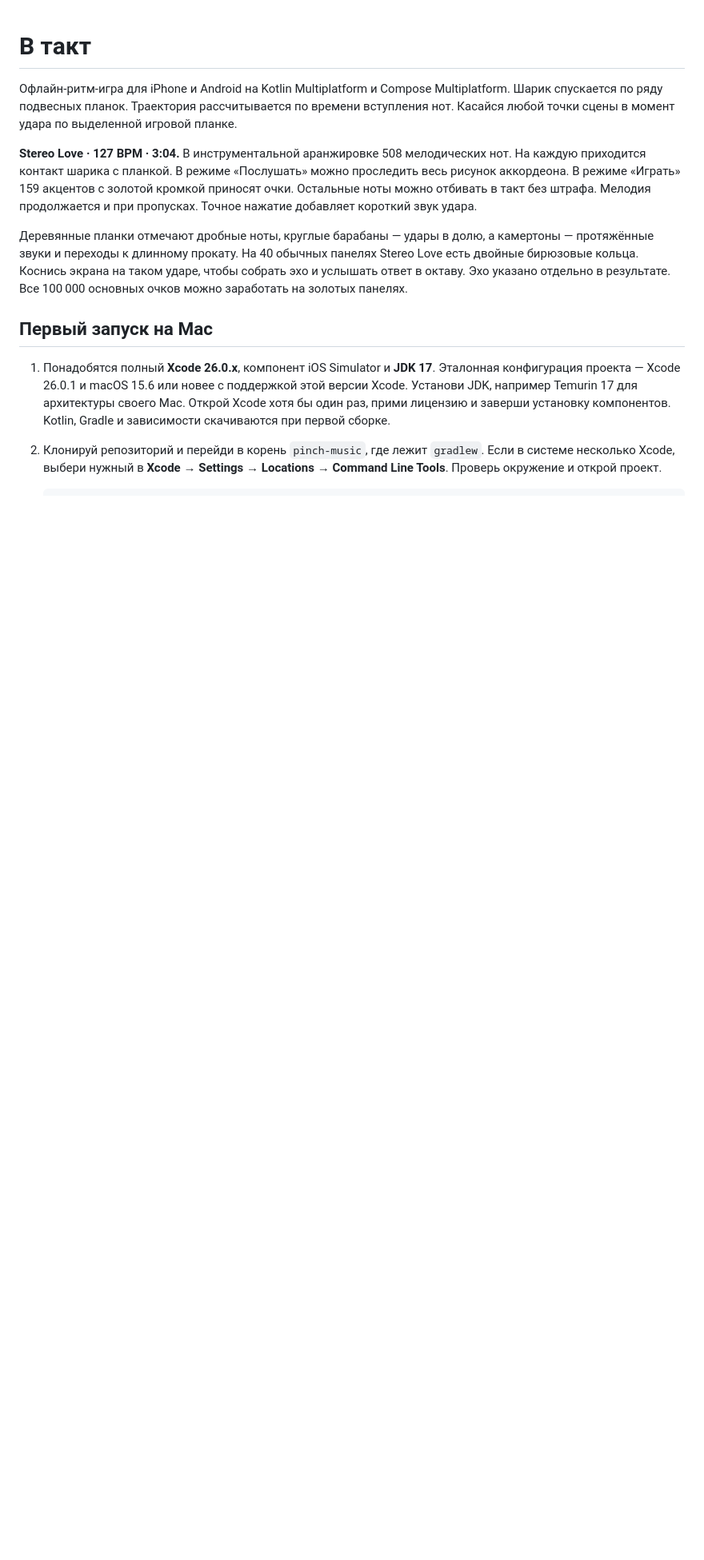
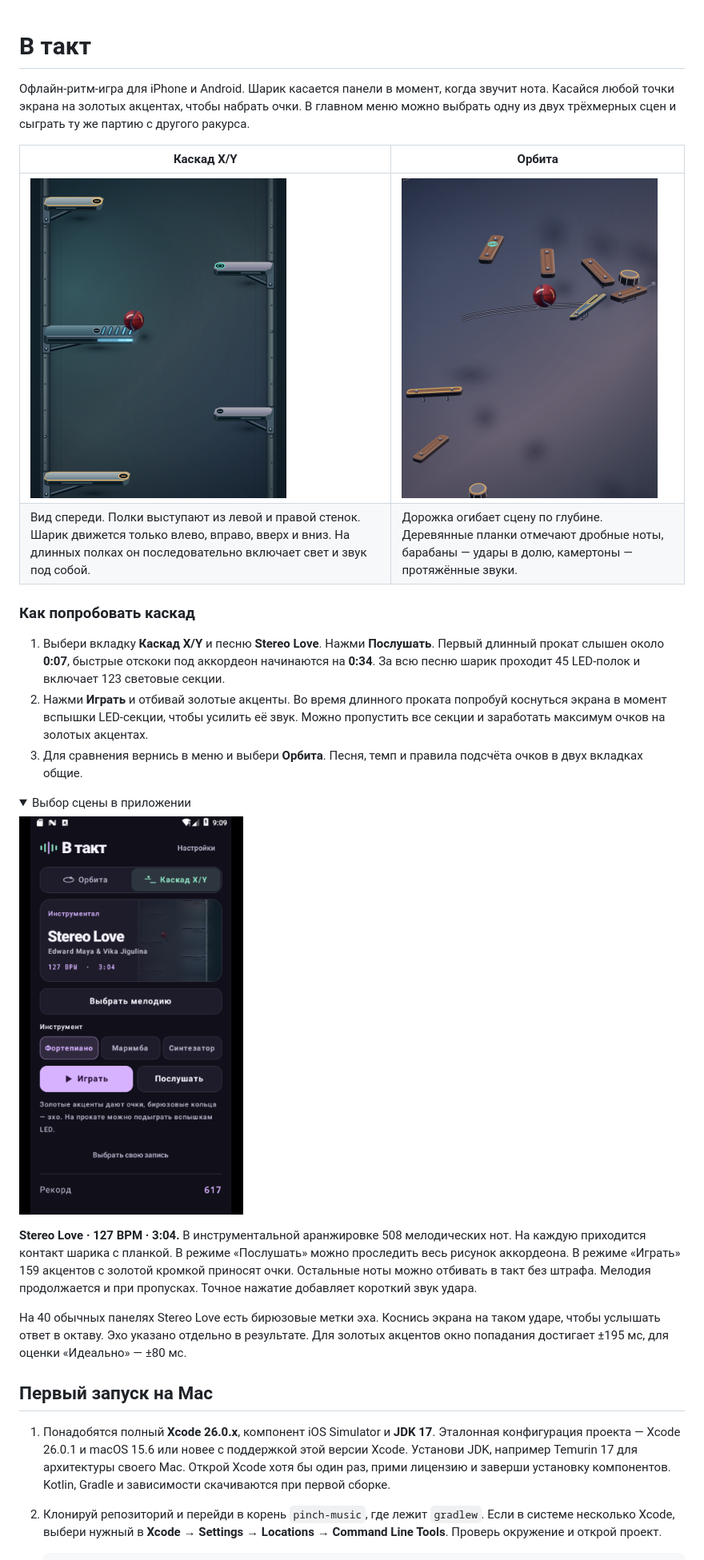
Before and after one commit to NolReaction/pinch-music, a Markdown page: README.md, the part around one of its changes. Shown at 80% size. Rendered like a GitHub page; pictures changed too: docs/preview/cascade-xy.png (added), docs/preview/orbit.png (added), docs/screenshots/menu.png; folded sections open; blank space fills up the shorter version.

Commit message:
Add a front-facing XY cascade with playable LED shelves and illustrated scene guide

```diff
--- a/README.md
+++ b/README.md
@@ -1,10 +1,26 @@
 # В такт
 
-Офлайн-ритм-игра для iPhone и Android на Kotlin Multiplatform и Compose Multiplatform. Шарик спускается по ряду подвесных планок. Траектория рассчитывается по времени вступления нот. Касайся любой точки сцены в момент удара по выделенной игровой планке.
+Офлайн-ритм-игра для iPhone и Android. Шарик касается панели в момент, когда звучит нота. Касайся любой точки экрана на золотых акцентах, чтобы набрать очки. В главном меню можно выбрать одну из двух трёхмерных сцен и сыграть ту же партию с другого ракурса.
+
+| Каскад X/Y | Орбита |
+| --- | --- |
+| <img src="docs/preview/cascade-xy.png" alt="Шарик на боковой полке со светящимися секциями" width="320"> | <img src="docs/preview/orbit.png" alt="Шарик среди подвесных панелей и направляющих на разной глубине" width="320"> |
+| Вид спереди. Полки выступают из левой и правой стенок. Шарик движется только влево, вправо, вверх и вниз. На длинных полках он последовательно включает свет и звук под собой. | Дорожка огибает сцену по глубине. Деревянные планки отмечают дробные ноты, барабаны — удары в долю, камертоны — протяжённые звуки. |
+
+### Как попробовать каскад
+
+1. Выбери вкладку **Каскад X/Y** и песню **Stereo Love**. Нажми **Послушать**. Первый длинный прокат слышен около **0:07**, быстрые отскоки под аккордеон начинаются на **0:34**. За всю песню шарик проходит 45 LED-полок и включает 123 световые секции.
+2. Нажми **Играть** и отбивай золотые акценты. Во время длинного проката попробуй коснуться экрана в момент вспышки LED-секции, чтобы усилить её звук. Можно пропустить все секции и заработать максимум очков на золотых акцентах.
+3. Для сравнения вернись в меню и выбери **Орбита**. Песня, темп и правила подсчёта очков в двух вкладках общие.
+
+<details>
+<summary>Выбор сцены в приложении</summary>
+<p><img src="docs/screenshots/menu.png" alt="Главное меню с выбранной вкладкой Каскад X/Y и песней Stereo Love" width="280"></p>
+</details>
 
 **Stereo Love · 127 BPM · 3:04.** В инструментальной аранжировке 508 мелодических нот. На каждую приходится контакт шарика с планкой. В режиме «Послушать» можно проследить весь рисунок аккордеона. В режиме «Играть» 159 акцентов с золотой кромкой приносят очки. Остальные ноты можно отбивать в такт без штрафа. Мелодия продолжается и при пропусках. Точное нажатие добавляет короткий звук удара.
 
-Деревянные планки отмечают дробные ноты, круглые барабаны — удары в долю, а камертоны — протяжённые звуки и переходы к длинному прокату. На 40 обычных панелях Stereo Love есть двойные бирюзовые кольца. Коснись экрана на таком ударе, чтобы собрать эхо и услышать ответ в октаву. Эхо указано отдельно в результате. Все 100 000 основных очков можно заработать на золотых панелях.
+На 40 обычных панелях Stereo Love есть бирюзовые метки эха. Коснись экрана на таком ударе, чтобы услышать ответ в октаву. Эхо указано отдельно в результате. Для золотых акцентов окно попадания достигает ±195 мс, для оценки «Идеально» — ±80 мс.
 
 ## Первый запуск на Mac
 
```
Also changed, not shown: other parts of README.md (+2 -1 lines), docs/ACCEPTANCE.md (+6 -0 lines), 12 other files.
